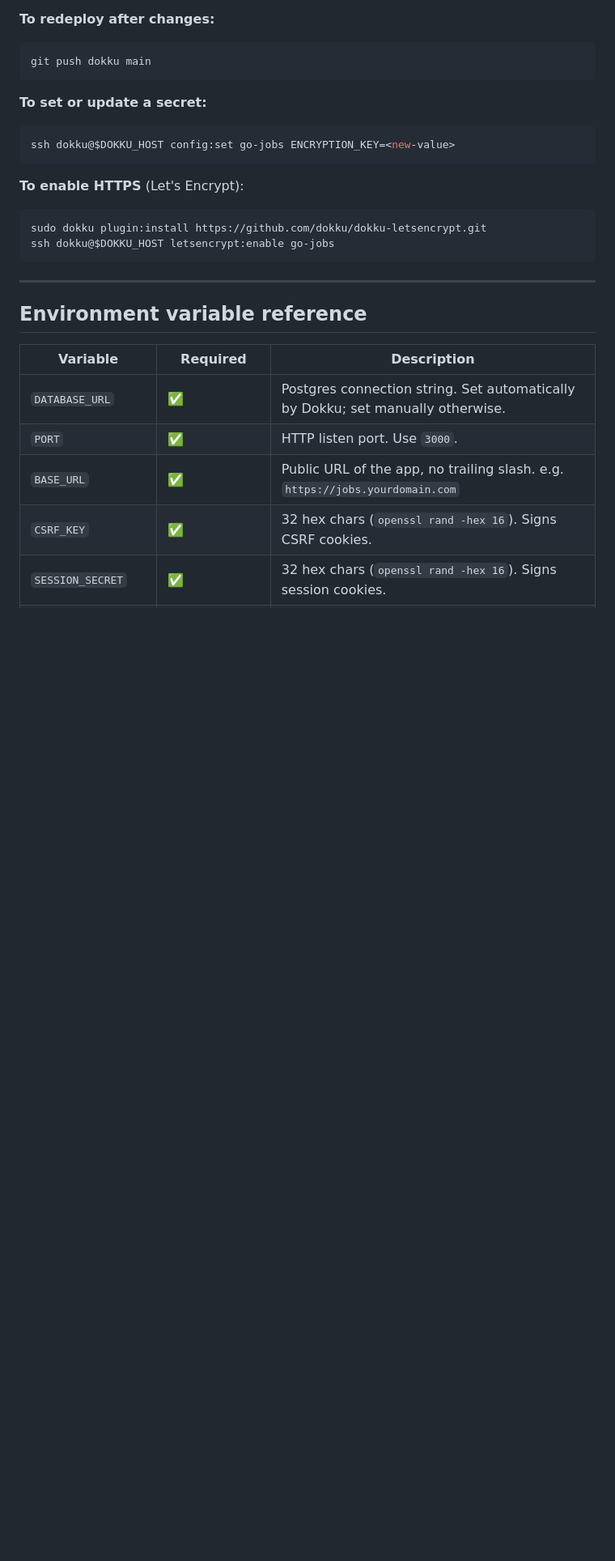
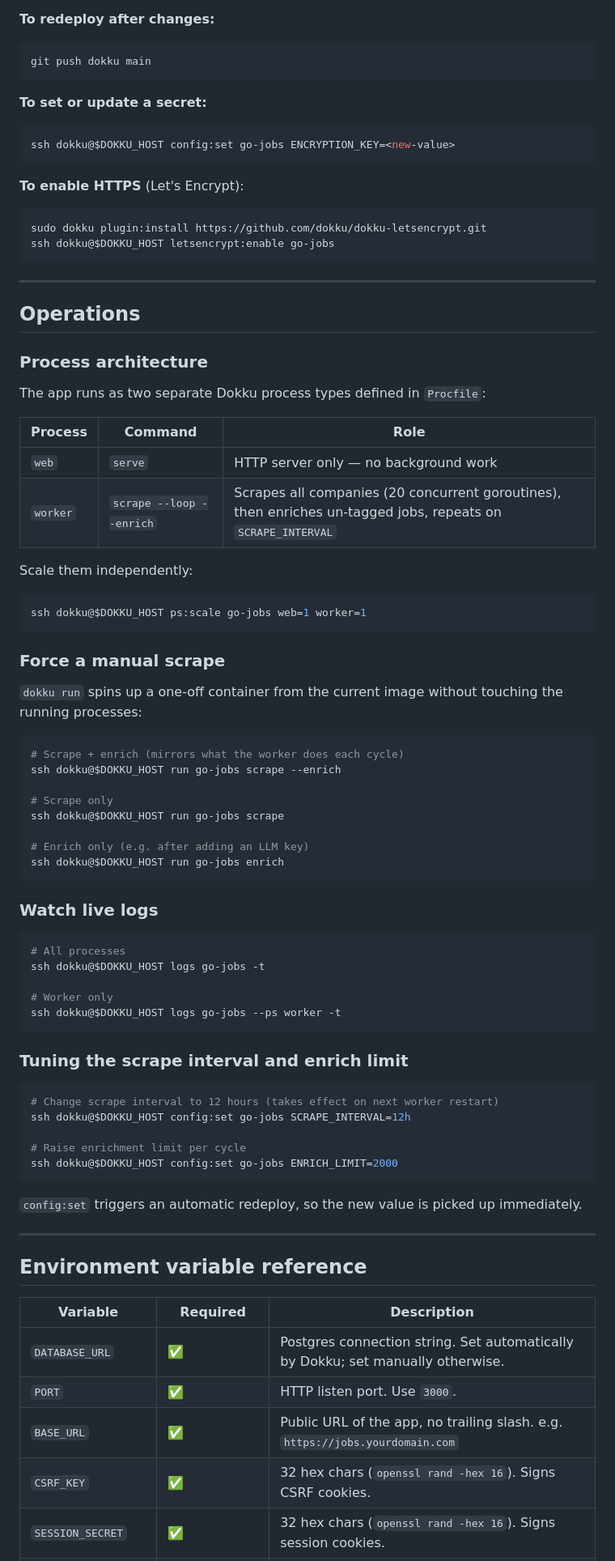
Before and after one commit to justEstif/go-jobs, a Markdown page: docs/DEPLOY.md, the part around one of its changes. Shown at 81% size. GitHub-like rendering; blank space fills up the shorter version.

Commit message:
docs: document process architecture, manual scrape, and tuning knobs

````diff
--- a/docs/DEPLOY.md
+++ b/docs/DEPLOY.md
@@ -154,6 +154,62 @@ ssh dokku@$DOKKU_HOST letsencrypt:enable go-jobs
 
 ---
 
+## Operations
+
+### Process architecture
+
+The app runs as two separate Dokku process types defined in `Procfile`:
+
+| Process | Command | Role |
+|---------|---------|------|
+| `web` | `serve` | HTTP server only — no background work |
+| `worker` | `scrape --loop --enrich` | Scrapes all companies (20 concurrent goroutines), then enriches un-tagged jobs, repeats on `SCRAPE_INTERVAL` |
+
+Scale them independently:
+
+```bash
+ssh dokku@$DOKKU_HOST ps:scale go-jobs web=1 worker=1
+```
+
+### Force a manual scrape
+
+`dokku run` spins up a one-off container from the current image without touching the running processes:
+
+```bash
+# Scrape + enrich (mirrors what the worker does each cycle)
+ssh dokku@$DOKKU_HOST run go-jobs scrape --enrich
+
+# Scrape only
+ssh dokku@$DOKKU_HOST run go-jobs scrape
+
+# Enrich only (e.g. after adding an LLM key)
+ssh dokku@$DOKKU_HOST run go-jobs enrich
+```
+
+### Watch live logs
+
+```bash
+# All processes
+ssh dokku@$DOKKU_HOST logs go-jobs -t
+
+# Worker only
+ssh dokku@$DOKKU_HOST logs go-jobs --ps worker -t
+```
+
+### Tuning the scrape interval and enrich limit
+
+```bash
+# Change scrape interval to 12 hours (takes effect on next worker restart)
+ssh dokku@$DOKKU_HOST config:set go-jobs SCRAPE_INTERVAL=12h
+
+# Raise enrichment limit per cycle
+ssh dokku@$DOKKU_HOST config:set go-jobs ENRICH_LIMIT=2000
+```
+
+`config:set` triggers an automatic redeploy, so the new value is picked up immediately.
+
+---
+
 ## Environment variable reference
 
 | Variable | Required | Description |
````
Also changed, not shown: other parts of docs/DEPLOY.md (+2 -0 lines).
